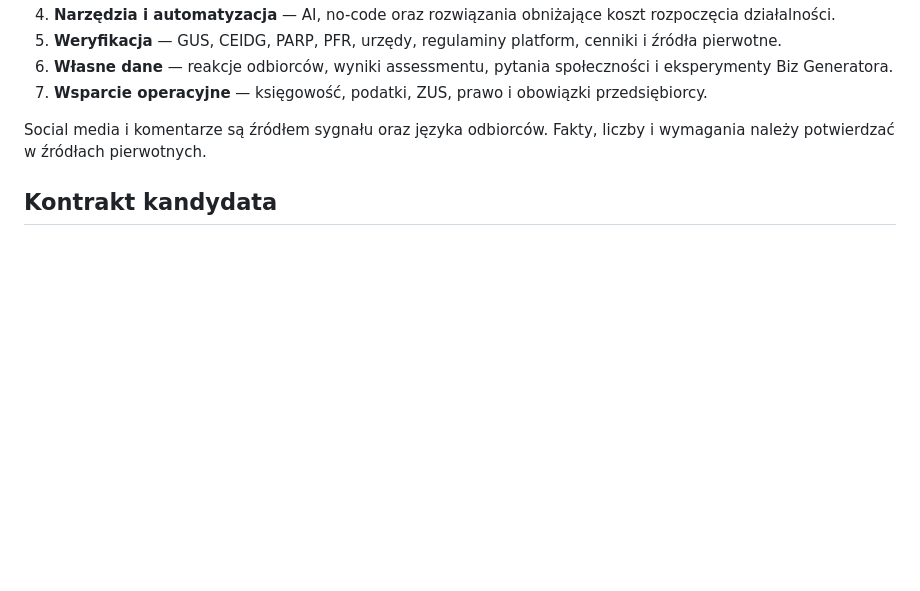
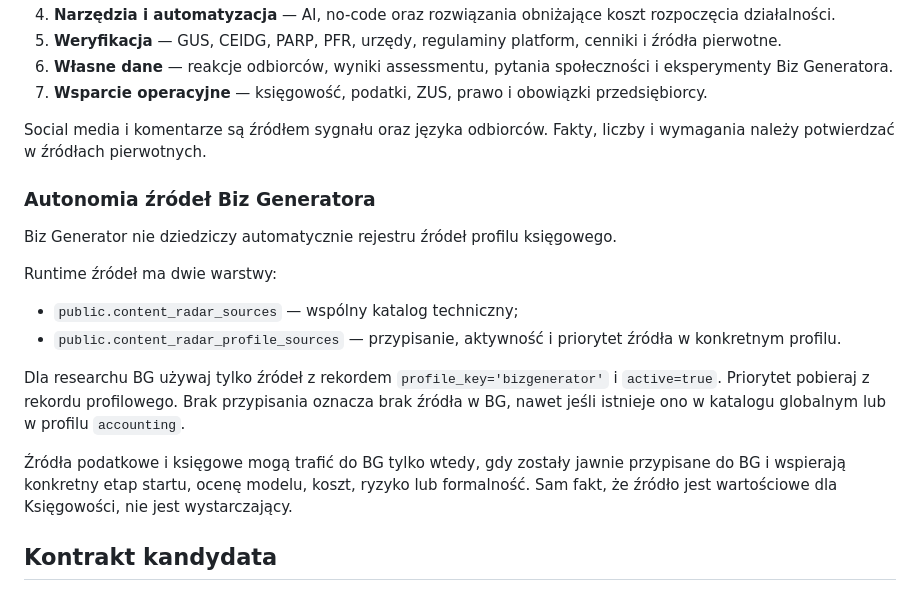
Before and after one commit to FIRMUS-www/radar, a Markdown page: BIZGENERATOR_CONTENT_RADAR_CONTRACT.md, the part around the change. Drawn GitHub-style; blank space fills up the shorter version.

Commit message:
Bind Biz Generator research to its own source assignments

```diff
--- a/BIZGENERATOR_CONTENT_RADAR_CONTRACT.md
+++ b/BIZGENERATOR_CONTENT_RADAR_CONTRACT.md
@@ -39,6 +39,19 @@ Księgowość nie jest usuwana. Kandydat księgowy powinien zostać przypisany d
 7. **Wsparcie operacyjne** — księgowość, podatki, ZUS, prawo i obowiązki przedsiębiorcy.
 
 Social media i komentarze są źródłem sygnału oraz języka odbiorców. Fakty, liczby i wymagania należy potwierdzać w źródłach pierwotnych.
+
+
+### Autonomia źródeł Biz Generatora
+
+Biz Generator nie dziedziczy automatycznie rejestru źródeł profilu księgowego.
+
+Runtime źródeł ma dwie warstwy:
+- `public.content_radar_sources` — wspólny katalog techniczny;
+- `public.content_radar_profile_sources` — przypisanie, aktywność i priorytet źródła w konkretnym profilu.
+
+Dla researchu BG używaj tylko źródeł z rekordem `profile_key='bizgenerator'` i `active=true`. Priorytet pobieraj z rekordu profilowego. Brak przypisania oznacza brak źródła w BG, nawet jeśli istnieje ono w katalogu globalnym lub w profilu `accounting`.
+
+Źródła podatkowe i księgowe mogą trafić do BG tylko wtedy, gdy zostały jawnie przypisane do BG i wspierają konkretny etap startu, ocenę modelu, koszt, ryzyko lub formalność. Sam fakt, że źródło jest wartościowe dla Księgowości, nie jest wystarczający.
 
 ## Kontrakt kandydata
 
```
